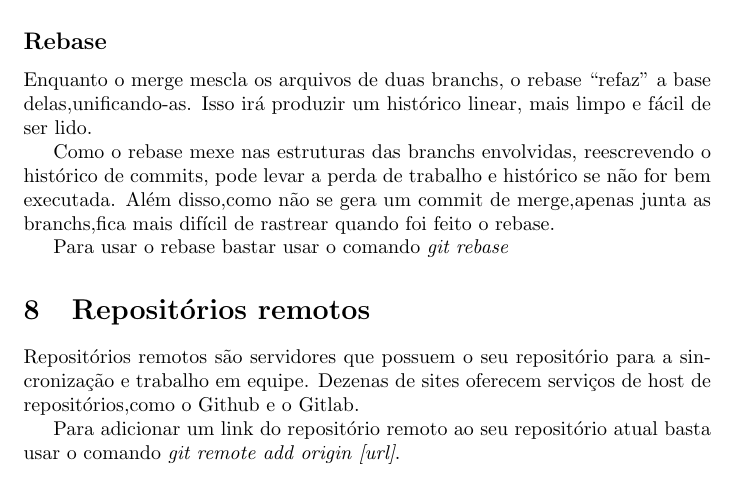
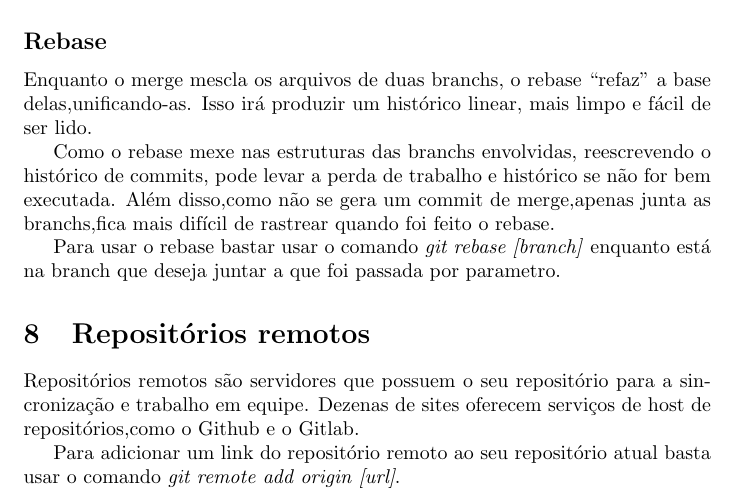
Before and after one commit to Numb4r/Git-Tutorial, a LaTeX document (GitTutorial.tex): part of page 5 of 6, cut so that both start at the same text. Compiled offline with pdfLaTeX.

Commit message:
Update subsection rebase

```diff
--- a/GitTutorial.tex
+++ b/GitTutorial.tex
@@ -212,7 +212,7 @@ Isso irá produzir um histórico linear, mais limpo e fácil de ser lido.
 Como o rebase mexe nas estruturas das branchs envolvidas, reescrevendo o histórico de commits, pode levar a perda de trabalho e histórico se não for bem executada.
 Além disso,como não se gera um commit de merge,apenas junta as branchs,fica mais difícil de rastrear quando foi feito o rebase.
 
-Para usar o rebase bastar usar o comando \textit{git rebase}
+Para usar o rebase bastar usar o comando \textit{git rebase [branch]} enquanto está na branch que deseja juntar a que foi passada por parametro.
 
 
 \section{Repositórios remotos}
```
Also changed, not shown: GitTutorial.pdf.
